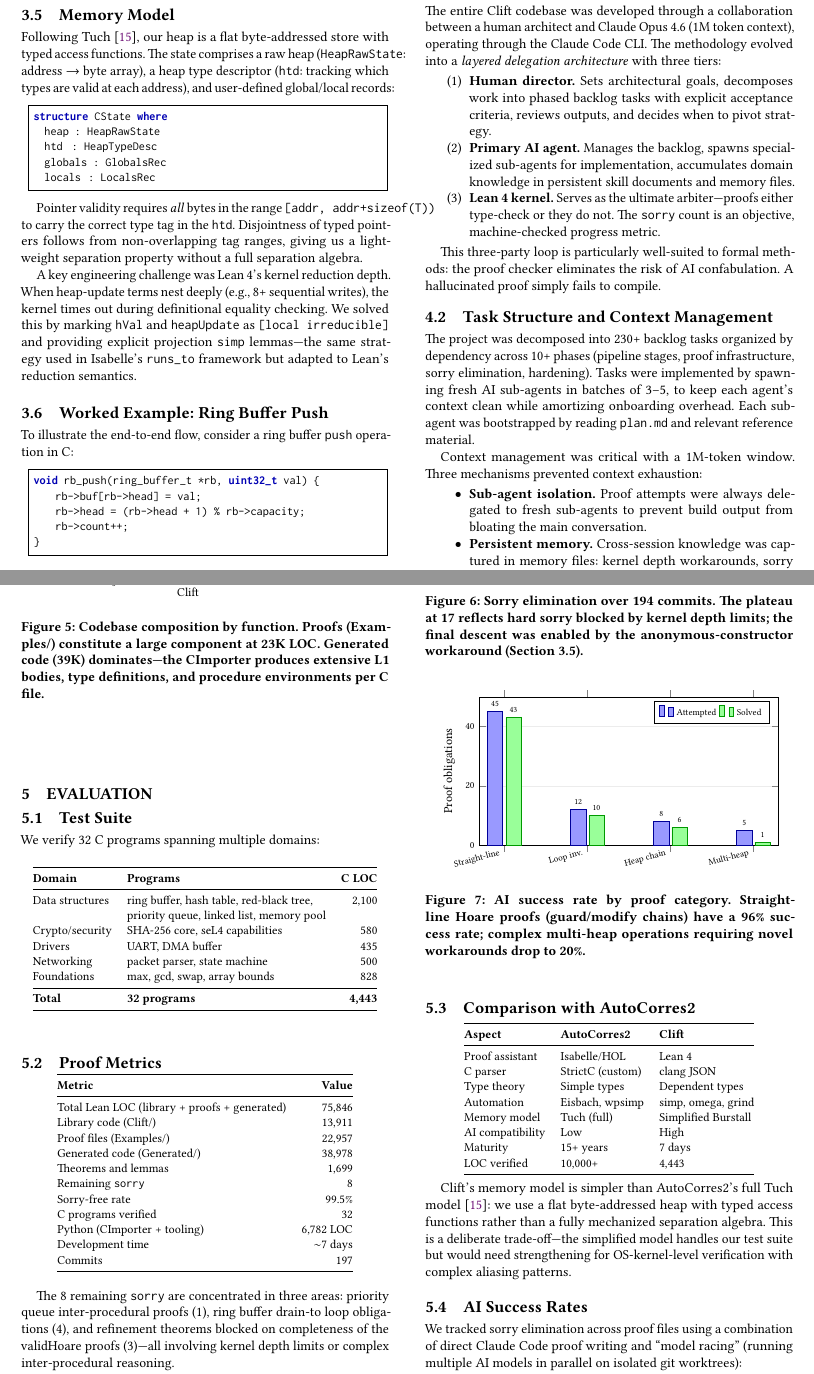
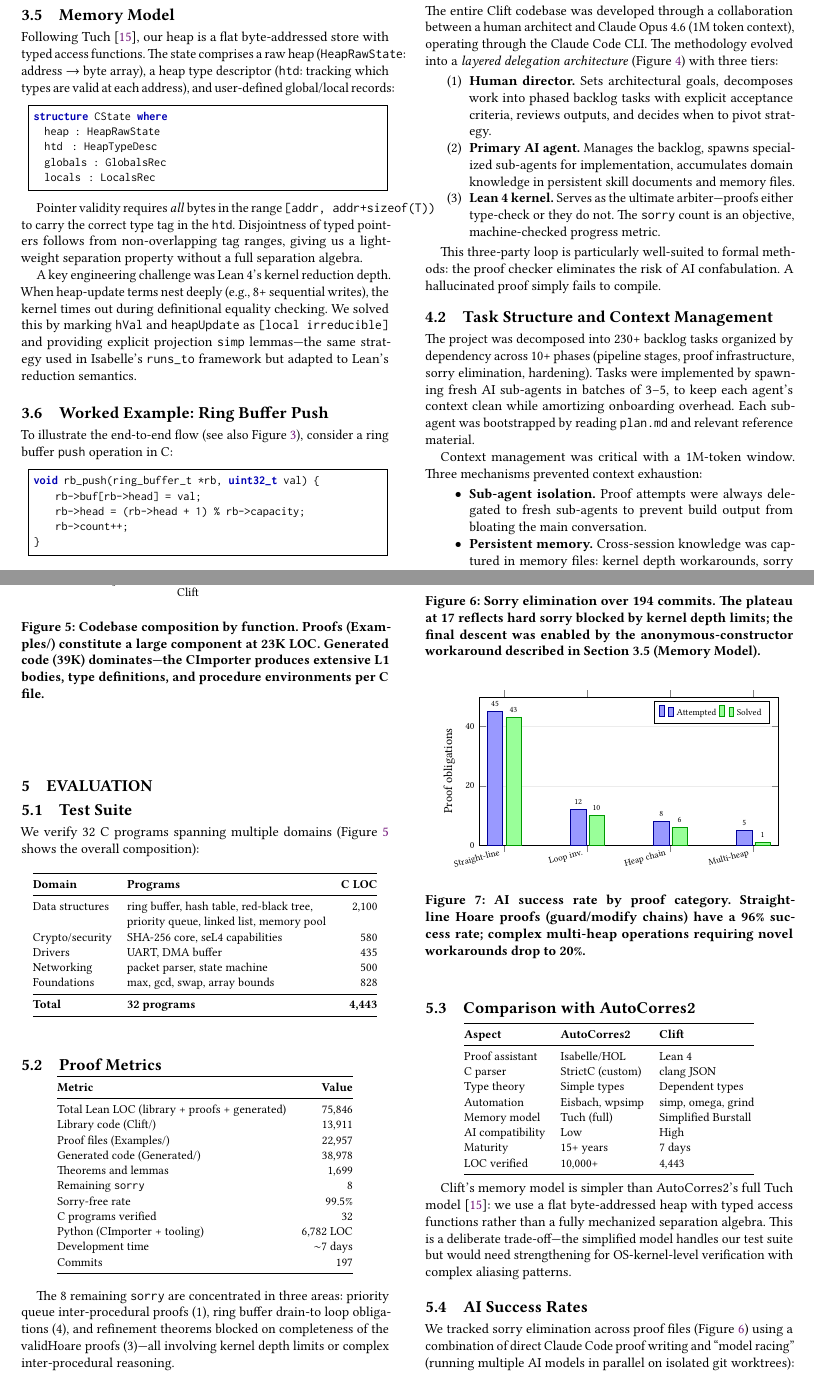
Before and after one commit to eisbaw/Clift, a LaTeX paper (paper/clift.tex, which reads paper/figures/sorry-timeline.tex): two parts of pages 3 and 5 of 7, joined at a grey line, cut so that both start at the same text. The pictures show the PDF file paper/clift.pdf that the author committed with the source.

Commit message:
Fix missing RBPopProof.lean ref + paper figure cross-refs
- Remove stale Examples.RBPopProof from lakefile (moved to cruft/)
- Fix import in RBExtProofRbPopIfNotEmpty to use RBExtProofRbPop
- Add \ref{fig:...} references for all 8 figures in paper text
- Fix broken Section 3.5 cross-reference in sorry-timeline caption
- Fix trust boundary to say "Clift/ library" not "core"
- Update theorem count in trust figure to 1,699

```diff
--- a/paper/clift.tex
+++ b/paper/clift.tex
@@ -336,8 +338,8 @@ marking \texttt{hVal} and \texttt{heapUpdate} as
 
 \subsection{Worked Example: Ring Buffer Push}
 
-To illustrate the end-to-end flow, consider a ring buffer \texttt{push}
-operation in C:
+To illustrate the end-to-end flow (see also Figure~\ref{fig:worked}),
+consider a ring buffer \texttt{push} operation in C:
 
 \begin{lstlisting}[language=CSubset]
 void rb_push(ring_buffer_t *rb, uint32_t val) {
@@ -382,7 +384,8 @@ with \texttt{omega}.
 The entire Clift codebase was developed through a collaboration between
 a human architect and Claude Opus~4.6 (1M token context), operating
 through the Claude Code CLI\@. The methodology evolved into a
-\emph{layered delegation architecture} with three tiers:
+\emph{layered delegation architecture} (Figure~\ref{fig:delegation})
+with three tiers:
 
 \begin{enumerate}
 \item \textbf{Human director.} Sets architectural goals, decomposes
@@ -501,7 +504,8 @@ providing a complete record of the human--AI collaboration.
 
 \subsection{Test Suite}
 
-We verify 32 C programs spanning multiple domains:
+We verify 32 C programs spanning multiple domains
+(Figure~\ref{fig:codebase} shows the overall composition):
 
 \begin{center}
 \small
@@ -585,7 +589,8 @@ verification with complex aliasing patterns.
 
 \subsection{AI Success Rates}
 
-We tracked sorry elimination across proof files using a combination of
+We tracked sorry elimination across proof files
+(Figure~\ref{fig:sorry-timeline}) using a combination of
 direct Claude Code proof writing and ``model racing'' (running multiple
 AI models in parallel on isolated git worktrees):
 
--- a/paper/figures/sorry-timeline.tex
+++ b/paper/figures/sorry-timeline.tex
@@ -46,6 +46,7 @@
 \end{tikzpicture}
 \caption{Sorry elimination over 194 commits. The plateau at 17 reflects
 hard sorry blocked by kernel depth limits; the final descent was enabled
-by the anonymous-constructor workaround (Section~3.5).}
+by the anonymous-constructor workaround described in Section~3.5
+(Memory Model).}
 \label{fig:sorry-timeline}
 \end{figure}
```
Also changed, not shown: paper/figures/trust-boundary.tex (+1 -1 lines), paper/clift.pdf, paper/clift.tex (8 more changed lines), 2 other files.
